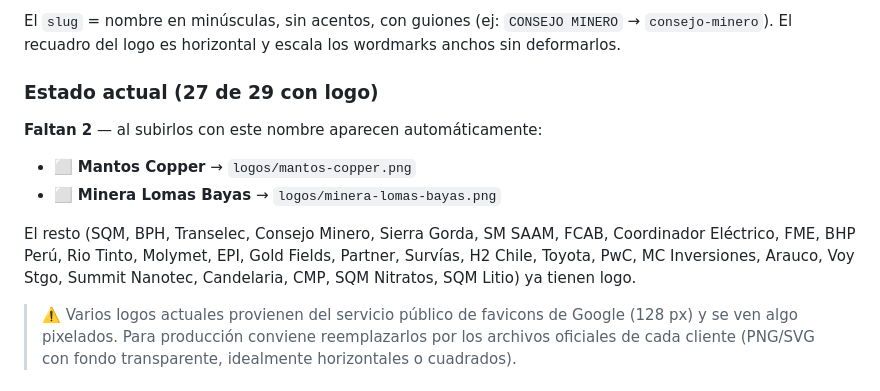
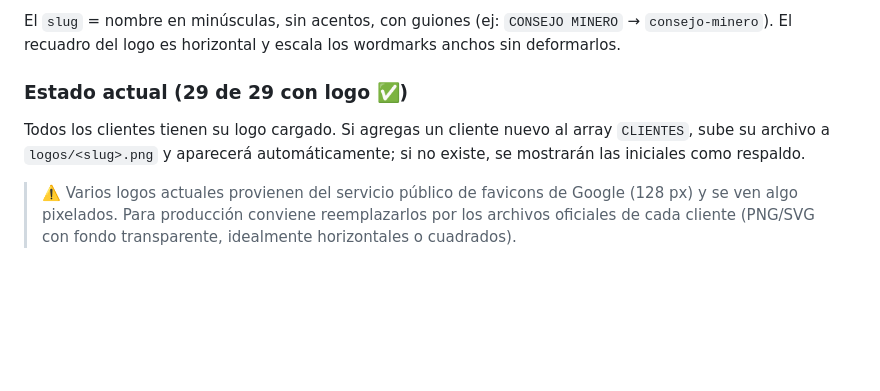
Before and after one commit to cons091/e-clip, a Markdown page: README.md, the part around the change. Rendered like a GitHub page; blank space fills up the shorter version.

Commit message:
Actualiza docs: 29/29 logos de clientes completos
Co-Authored-By: Claude Fable 5 <noreply@anthropic.com>

```diff
--- a/README.md
+++ b/README.md
@@ -63,17 +63,11 @@ El `slug` = nombre en minúsculas, sin acentos, con guiones (ej: `CONSEJO MINERO
 → `consejo-minero`). El recuadro del logo es horizontal y escala los wordmarks
 anchos sin deformarlos.
 
-### Estado actual (27 de 29 con logo)
+### Estado actual (29 de 29 con logo ✅)
 
-**Faltan 2** — al subirlos con este nombre aparecen automáticamente:
-
-- ⬜ **Mantos Copper** → `logos/mantos-copper.png`
-- ⬜ **Minera Lomas Bayas** → `logos/minera-lomas-bayas.png`
-
-El resto (SQM, BPH, Transelec, Consejo Minero, Sierra Gorda, SM SAAM, FCAB,
-Coordinador Eléctrico, FME, BHP Perú, Rio Tinto, Molymet, EPI, Gold Fields, Partner,
-Survías, H2 Chile, Toyota, PwC, MC Inversiones, Arauco, Voy Stgo, Summit Nanotec,
-Candelaria, CMP, SQM Nitratos, SQM Litio) ya tienen logo.
+Todos los clientes tienen su logo cargado. Si agregas un cliente nuevo al array
+`CLIENTES`, sube su archivo a `logos/<slug>.png` y aparecerá automáticamente; si no
+existe, se mostrarán las iniciales como respaldo.
 
 > ⚠️ Varios logos actuales provienen del servicio público de favicons de Google
 > (128 px) y se ven algo pixelados. Para producción conviene reemplazarlos por los
```
Also changed, not shown: CLAUDE.md (+2 -3 lines).
